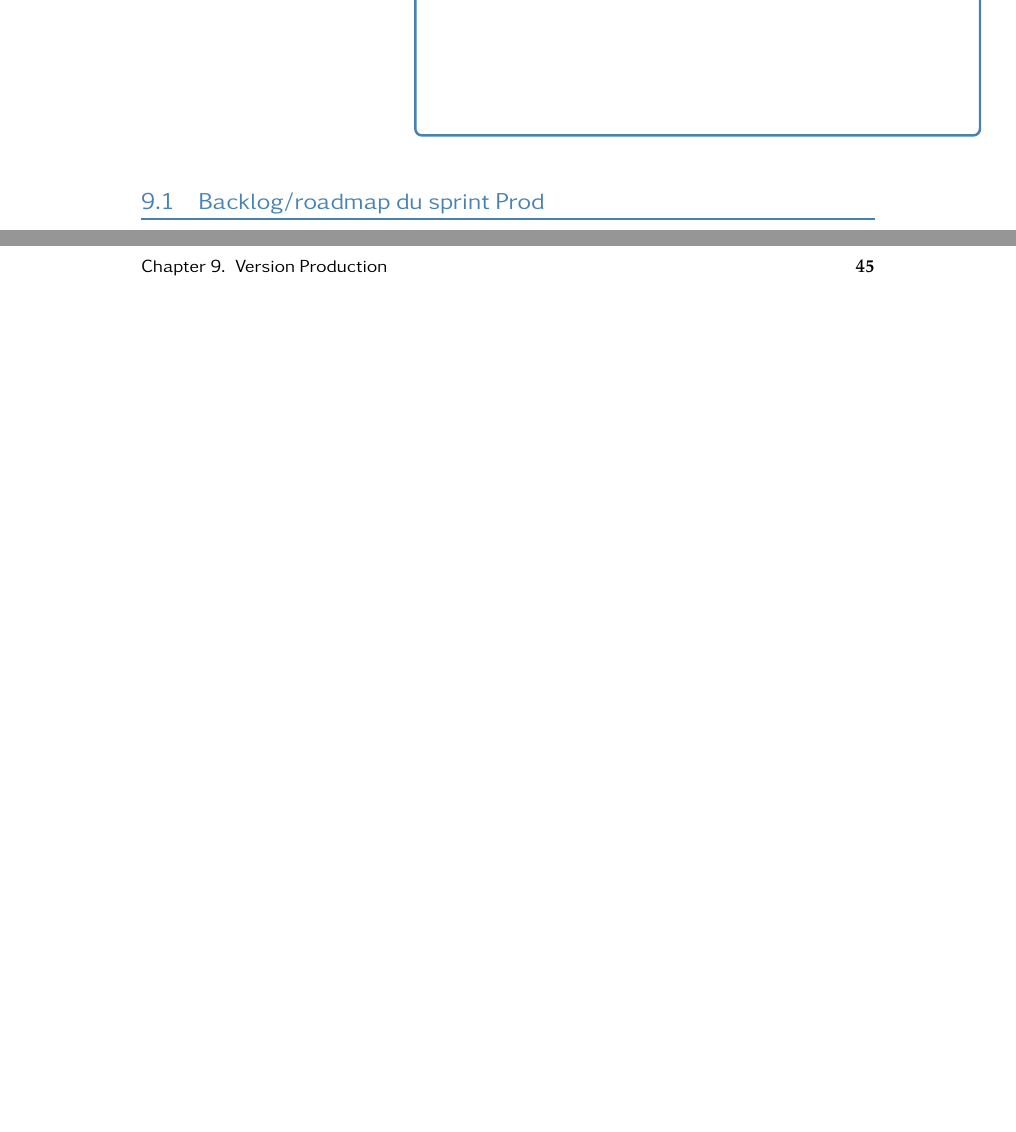
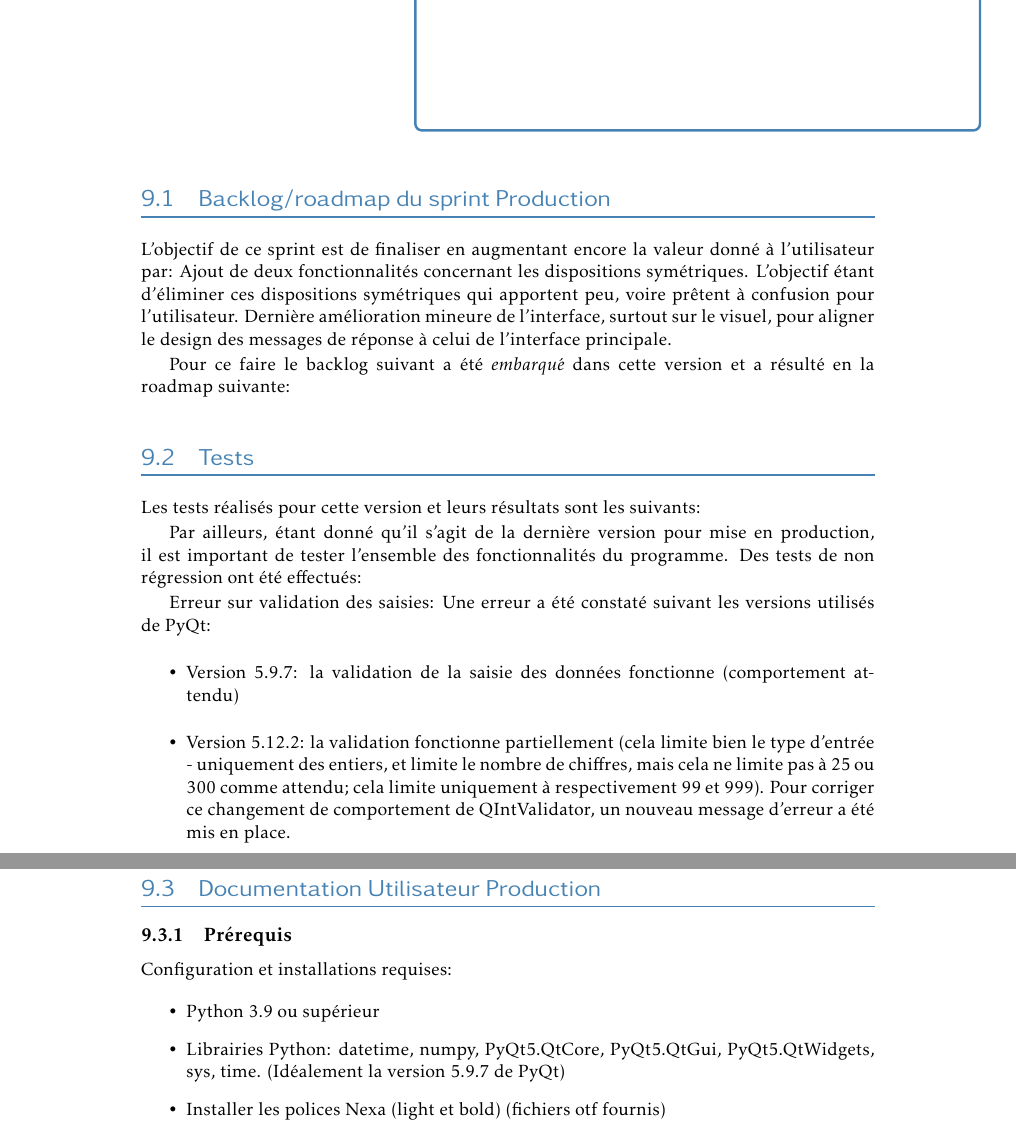
Before and after one commit to bubobou/tatamis, a LaTeX book (rapport/rapport.tex, which reads rapport/chapitres/version-prod.tex): two parts of pages 44 and 45 of 45 before the commit and two parts of pages 44 and 45 of 46 after it, joined at a grey line, cut so that both start at the same text, the shorter picture padded with empty space. Compiled offline with pdfLaTeX.

Commit message:
maj prod

```diff
--- a/rapport/chapitres/version-prod.tex
+++ b/rapport/chapitres/version-prod.tex
@@ -1 +1,39 @@
-\section{Backlog/roadmap du sprint Prod}
+\section{Backlog/roadmap du sprint Production}
+
+L’objectif de ce sprint est de finaliser en augmentant encore la valeur donné à l'utilisateur par:
+Ajout de deux fonctionnalités concernant les dispositions symétriques. L’objectif étant d'éliminer ces dispositions symétriques qui apportent peu, voire prêtent à confusion pour l’utilisateur.
+Dernière amélioration mineure de l’interface, surtout sur le visuel, pour aligner le design des messages de réponse à celui de l’interface principale.
+
+Pour ce faire le backlog suivant a été \emph{embarqué} dans cette version et a résulté en la roadmap suivante:
+
+\section{Tests}
+
+Les tests réalisés pour cette version et leurs résultats sont les suivants:
+
+%TODO inclure tableaux tests
+
+Par ailleurs, étant donné qu’il s’agit de la dernière version pour mise en production,
+il est important de tester l’ensemble des fonctionnalités du programme. Des tests de non régression
+ont été effectués:
+
+%TODO inclure tableaux tests non regression
+
+Erreur sur validation des saisies:
+Une erreur a été constaté suivant les versions utilisés de PyQt:
+\begin{itemize}
+    \item Version 5.9.7: la validation de la saisie des données fonctionne (comportement attendu)
+    \item Version 5.12.2: la validation fonctionne partiellement (cela limite bien le type d'entrée - uniquement des entiers, et limite le nombre de chiffres, mais cela ne limite pas à 25 ou 300 comme attendu; cela limite uniquement à respectivement 99 et 999). Pour corriger ce changement de comportement de QIntValidator, un nouveau message d’erreur a été mis en place.
+\end{itemize}
+
+\section{Documentation Utilisateur Production}
+
+\subsection{Prérequis}
+
+Configuration et installations requises:
+
+\begin{itemize}
+    \item Python 3.9 ou supérieur
+    \item Librairies Python: datetime, numpy, PyQt5.QtCore, PyQt5.QtGui, PyQt5.QtWidgets, sys, time.
+     (Idéalement la version 5.9.7 de PyQt)
+    \item Installer les polices Nexa (light et bold) (fichiers otf fournis)
+\end{itemize}
```
